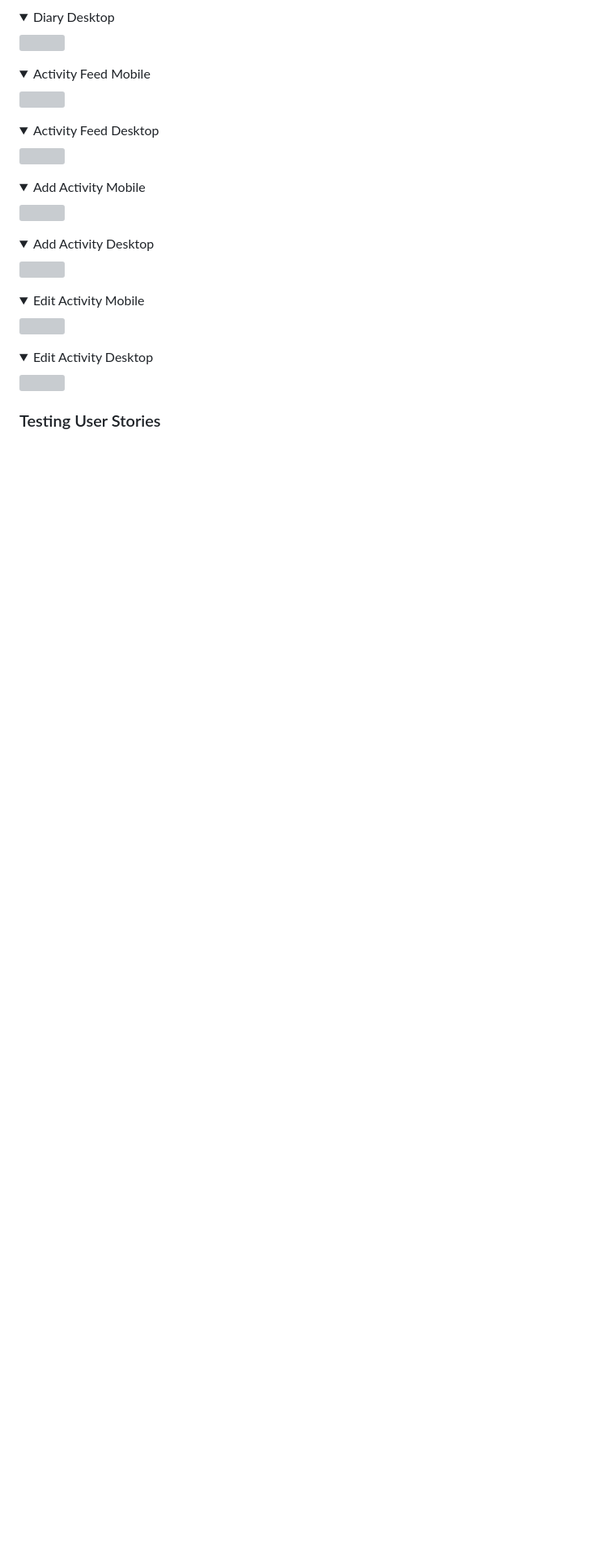
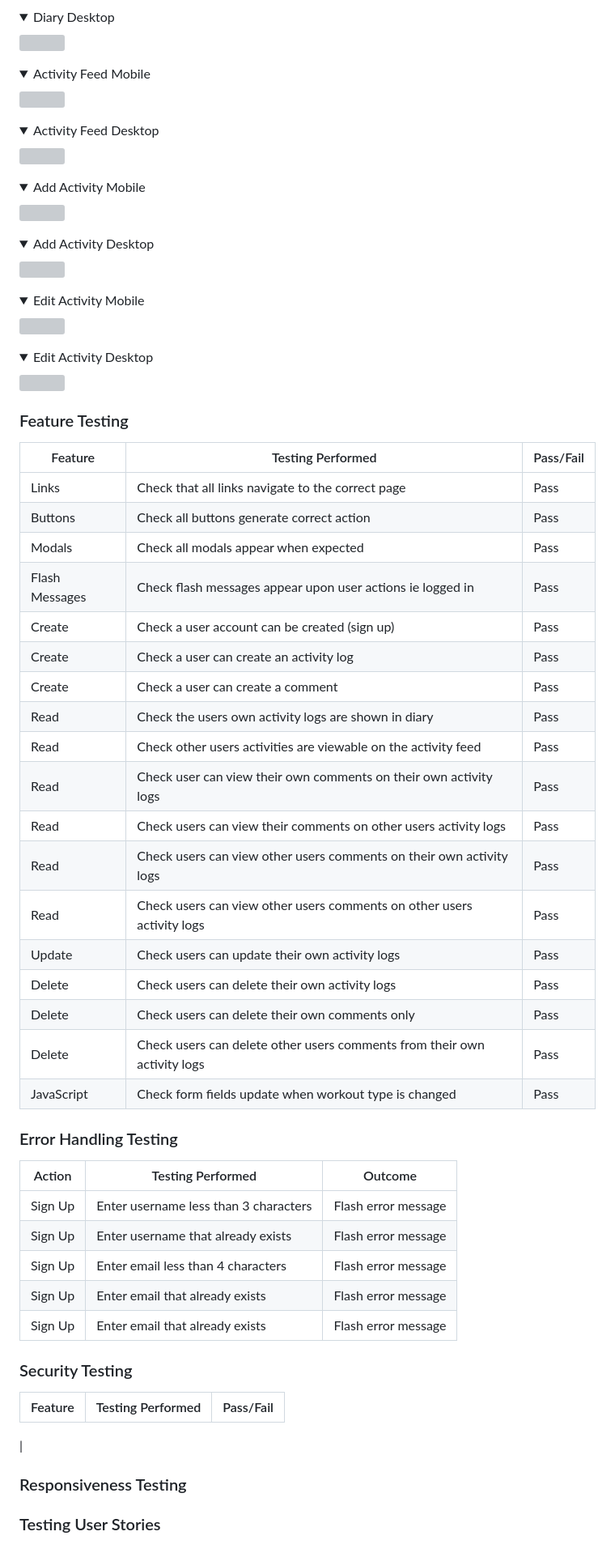
Before and after one commit to collingsandrew/milestone-project-3, a Markdown page: TESTING.md, the part around the change. Shown: that part at 81% size. GitHub-like rendering; folded sections open; blank space fills up the shorter version; grey boxes are pictures that could not be loaded.

Commit message:
Update testing.md feature testing section

```diff
--- a/TESTING.md
+++ b/TESTING.md
@@ -163,4 +163,45 @@ Google Lighthouse was used to test all pages. All pages performed well.
 <img src="activetrack/static/documents/testing/edit-activity-desktop-lighthouse.png">
 </details>
 
+### Feature Testing
+
+| Feature | Testing Performed                                                   | Pass/Fail |
+| ------- | ------------------------------------------------------------------- | --------- |
+| Links   | Check that all links navigate to the correct page                   | Pass      |
+| Buttons | Check all buttons generate correct action                           | Pass      |
+| Modals  | Check all modals appear when expected                               | Pass      |
+| Flash Messages | Check flash messages appear upon user actions ie logged in   | Pass      |
+| Create  | Check a user account can be created (sign up)                       | Pass      |
+| Create  | Check a user can create an activity log                             | Pass      |
+| Create  | Check a user can create a comment                                   | Pass      |
+| Read    | Check the users own activity logs are shown in diary                | Pass      |
+| Read    | Check other users activities are viewable on the activity feed      | Pass      |
+| Read    | Check user can view their own comments on their own activity logs   | Pass      |
+| Read    | Check users can view their comments on other users activity logs    | Pass      |
+| Read    | Check users can view other users comments on their own activity logs | Pass      |
+| Read    | Check users can view other users comments on other users activity logs | Pass      |
+| Update  | Check users can update their own activity logs                      | Pass      |
+| Delete  | Check users can delete their own activity logs                      | Pass      |
+| Delete  | Check users can delete their own comments only                      | Pass      |
+| Delete  | Check users can delete other users comments from their own activity logs | Pass      |
+| JavaScript  | Check form fields update when workout type is changed           | Pass      |
+
+### Error Handling Testing
+
+| Action  | Testing Performed                                                   | Outcome            |
+| ------- | ------------------------------------------------------------------- | ------------------ |
+| Sign Up | Enter username less than 3 characters                               | Flash error message|
+| Sign Up | Enter username that already exists                                  | Flash error message|
+| Sign Up | Enter email less than 4 characters                                  | Flash error message|
+| Sign Up | Enter email that already exists                                     | Flash error message|
+| Sign Up | Enter email that already exists                                     | Flash error message|
+
+### Security Testing
+
+| Feature | Testing Performed                                                   | Pass/Fail |
+| ------- | ------------------------------------------------------------------- | --------- |
+|
+
+### Responsiveness Testing
+
 ### Testing User Stories
```
